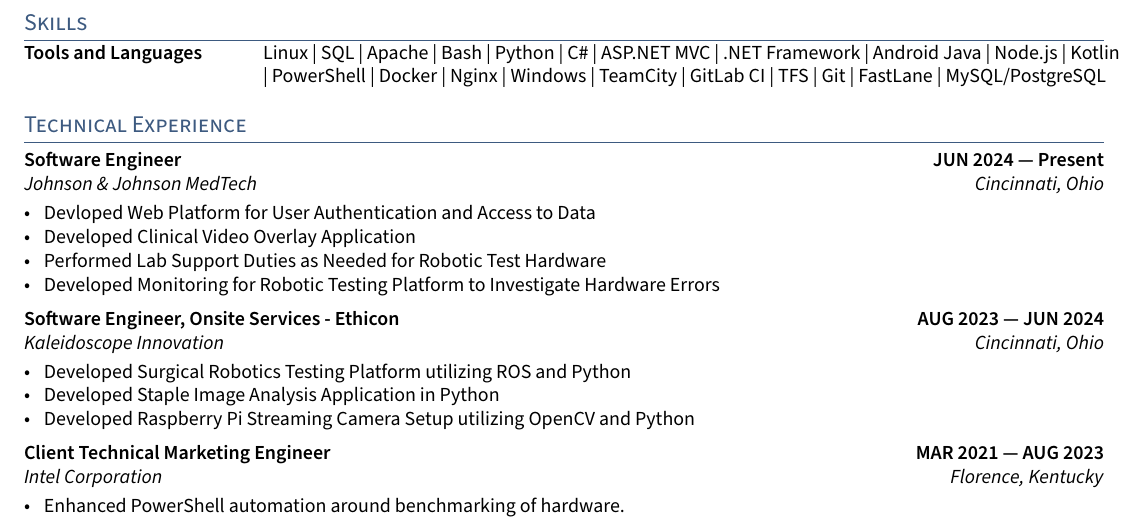
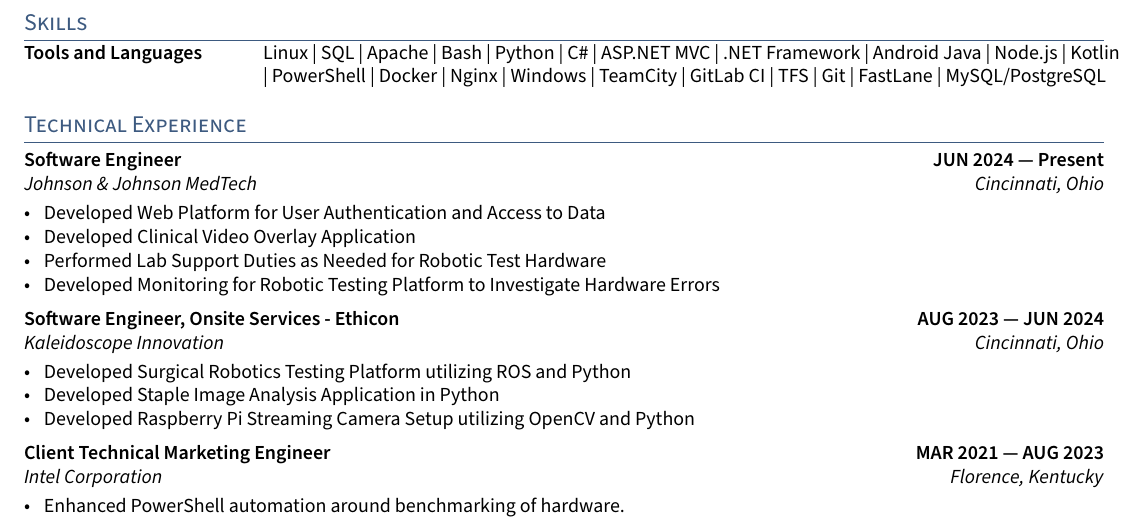
Before and after one commit to kfechter/kfechter-resume-latex, a LaTeX CV (resume.tex, which reads sections/experience.tex): part of page 1 of 2, cut so that both start at the same text. Compiled offline with pdfLaTeX.

Commit message:
Spelling

```diff
--- a/sections/experience.tex
+++ b/sections/experience.tex
@@ -4,7 +4,7 @@
 \subsection{{Software Engineer \hfill JUN 2024 --- Present}}
 \subtext{Johnson \& Johnson MedTech \hfill Cincinnati, Ohio}
 \begin{zitemize}
-\item Devloped Web Platform for User Authentication and Access to Data
+\item Developed Web Platform for User Authentication and Access to Data
 \item Developed Clinical Video Overlay Application
 \item Performed Lab Support Duties as Needed for Robotic Test Hardware
 \item Developed Monitoring for Robotic Testing Platform to Investigate Hardware Errors
```
